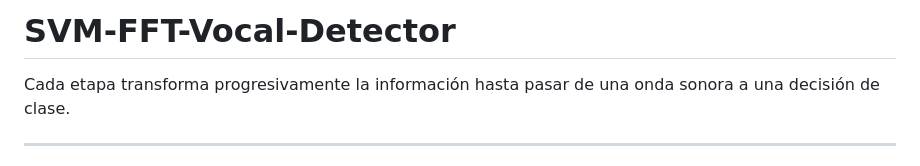
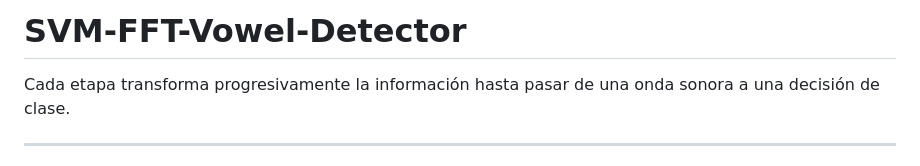
Before and after one commit to Juan-Alvarado21/SVM-FFT-Vocal-Detector, a Markdown page: README.md, the part around the change. Drawn GitHub-style.

```diff
--- a/README.md
+++ b/README.md
@@ -1,4 +1,4 @@
-# SVM-FFT-Vocal-Detector
+# SVM-FFT-Vowel-Detector
 
 
 Cada etapa transforma progresivamente la información hasta pasar de una onda sonora a una decisión de clase.
```
